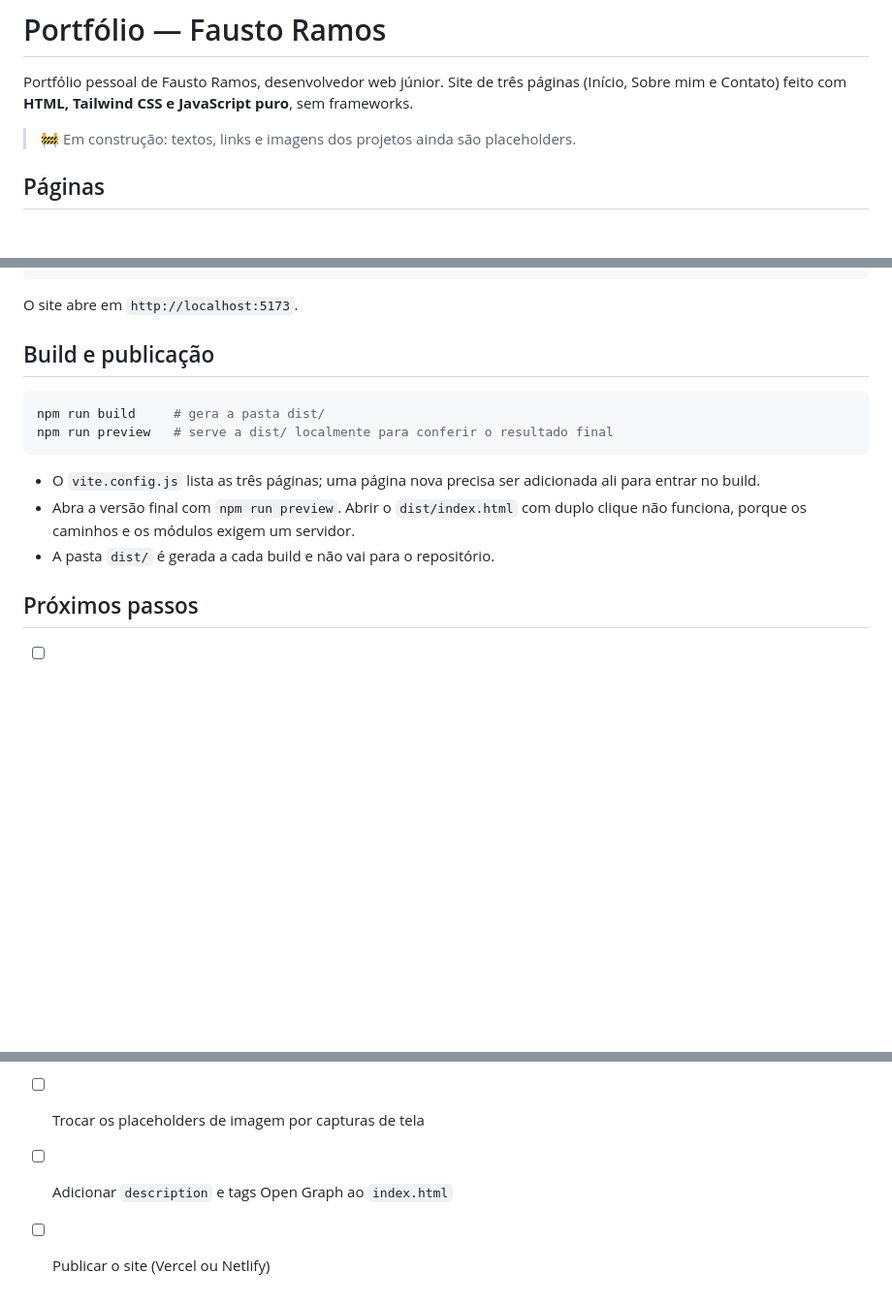
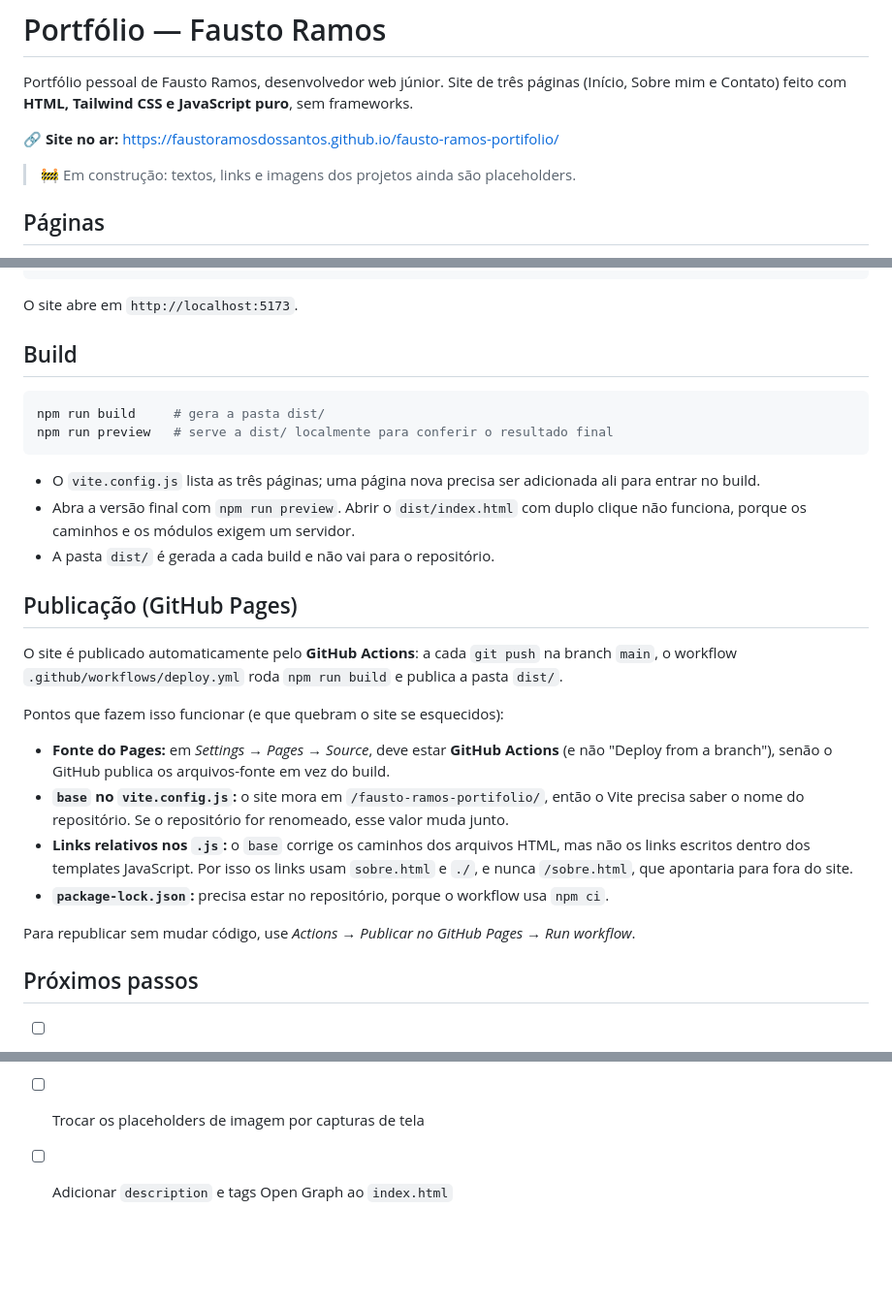
Before and after one commit to FaustoRamosdosSantos/fausto-ramos-portifolio, a Markdown page: README.md, 3 parts joined by grey strips. Shown at 97% size. Drawn GitHub-style; blank space fills up the shorter version.

Commit message:
Atualiza o READ.ME com as atualizações sobre o site no github pages

````diff
--- a/README.md
+++ b/README.md
@@ -1,6 +1,8 @@
 # Portfólio — Fausto Ramos
 
 Portfólio pessoal de Fausto Ramos, desenvolvedor web júnior. Site de três páginas (Início, Sobre mim e Contato) feito com **HTML, Tailwind CSS e JavaScript puro**, sem frameworks.
+
+🔗 **Site no ar:** https://faustoramosdossantos.github.io/fausto-ramos-portifolio/
 
 > 🚧 Em construção: textos, links e imagens dos projetos ainda são placeholders.
 
@@ -69,7 +71,7 @@ npm run dev
 
 O site abre em `http://localhost:5173`.
 
-## Build e publicação
+## Build
 
 ```bash
 npm run build     # gera a pasta dist/
@@ -80,10 +82,22 @@ npm run preview   # serve a dist/ localmente para conferir o resultado final
 - Abra a versão final com `npm run preview`. Abrir o `dist/index.html` com duplo clique não funciona, porque os caminhos e os módulos exigem um servidor.
 - A pasta `dist/` é gerada a cada build e não vai para o repositório.
 
+## Publicação (GitHub Pages)
+
+O site é publicado automaticamente pelo **GitHub Actions**: a cada `git push` na branch `main`, o workflow `.github/workflows/deploy.yml` roda `npm run build` e publica a pasta `dist/`.
+
+Pontos que fazem isso funcionar (e que quebram o site se esquecidos):
+
+- **Fonte do Pages:** em *Settings → Pages → Source*, deve estar **GitHub Actions** (e não "Deploy from a branch"), senão o GitHub publica os arquivos-fonte em vez do build.
+- **`base` no `vite.config.js`:** o site mora em `/fausto-ramos-portifolio/`, então o Vite precisa saber o nome do repositório. Se o repositório for renomeado, esse valor muda junto.
+- **Links relativos nos `.js`:** o `base` corrige os caminhos dos arquivos HTML, mas não os links escritos dentro dos templates JavaScript. Por isso os links usam `sobre.html` e `./`, e nunca `/sobre.html`, que apontaria para fora do site.
+- **`package-lock.json`:** precisa estar no repositório, porque o workflow usa `npm ci`.
+
+Para republicar sem mudar código, use *Actions → Publicar no GitHub Pages → Run workflow*.
+
 ## Próximos passos
 
 - [ ] Preencher os textos de `sobre.js` e os links de `contato.js`
 - [ ] Publicar os três projetos de destaque e atualizar seus links
 - [ ] Trocar os placeholders de imagem por capturas de tela
 - [ ] Adicionar `description` e tags Open Graph ao `index.html`
-- [ ] Publicar o site (Vercel ou Netlify)
````
